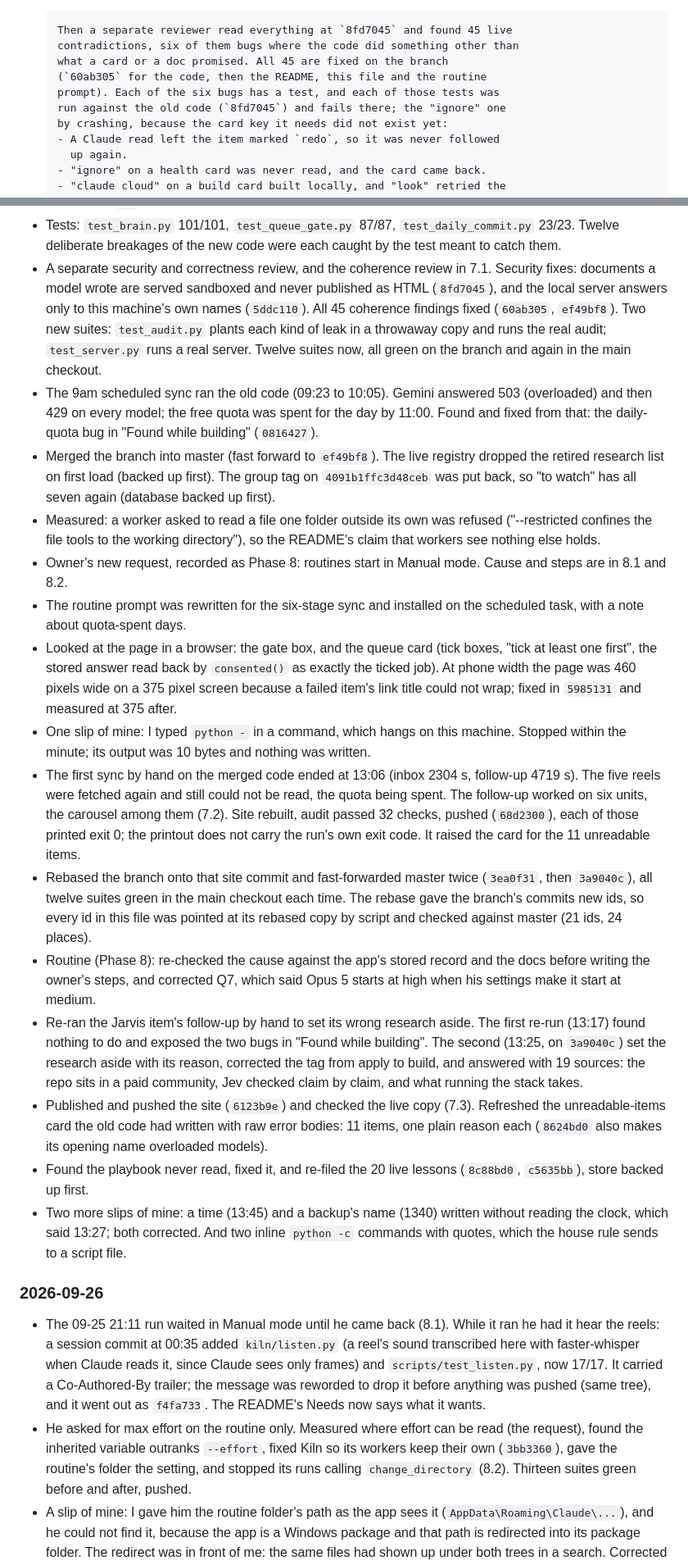
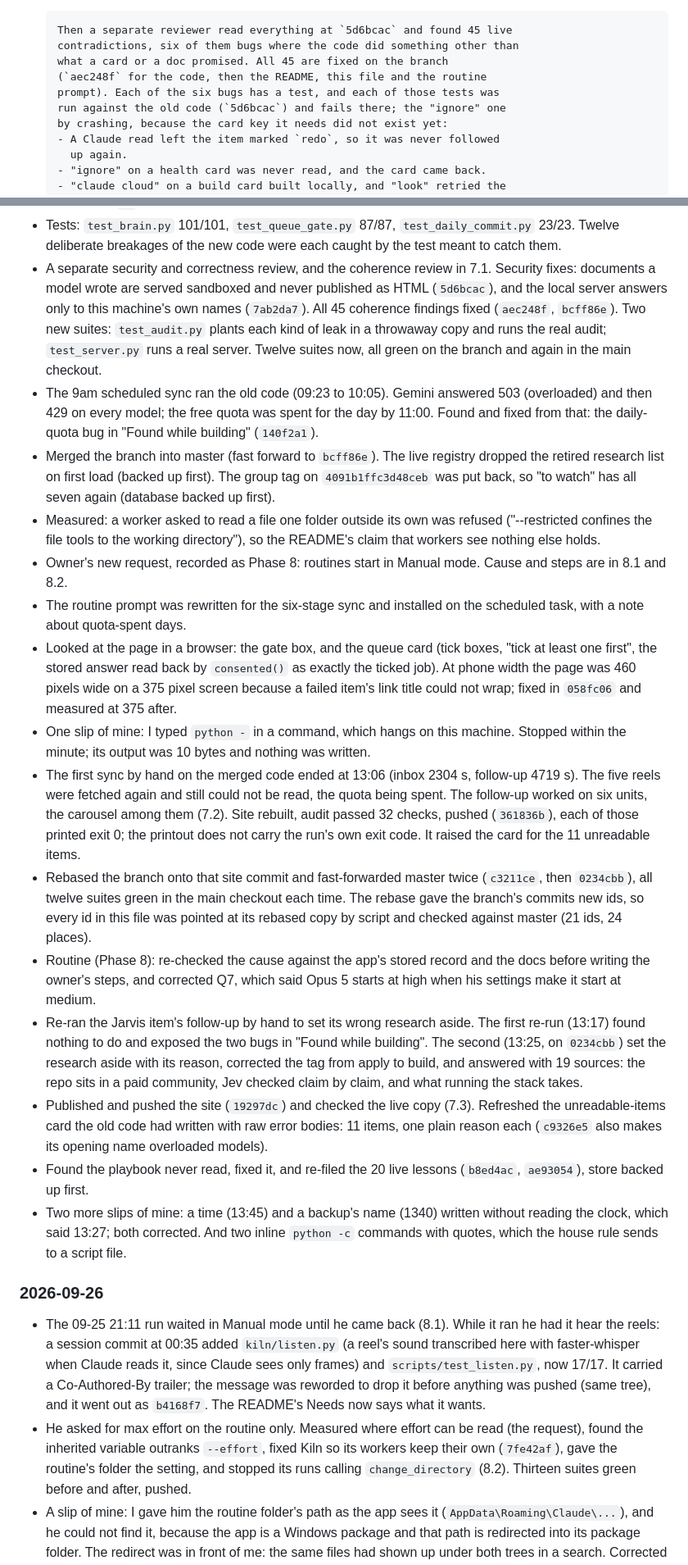
Before and after one commit to muhammad-musa-ml/kiln, a Markdown page: WORKLOG.md, 2 parts joined by grey strips. Shown at 82% size. Drawn GitHub-style.

```diff
--- a/WORKLOG.md
+++ b/WORKLOG.md
@@ -329,12 +329,12 @@ Found while building, and fixed in the same change:
         metadata (no quota) at most every five minutes.
       - `test_daily_commit.py` asserted the old 9am build rule. Re-keyed.
 
-      Then a separate reviewer read everything at `8fd7045` and found 45 live
+      Then a separate reviewer read everything at `5d6bcac` and found 45 live
       contradictions, six of them bugs where the code did something other than
       what a card or a doc promised. All 45 are fixed on the branch
-      (`60ab305` for the code, then the README, this file and the routine
+      (`aec248f` for the code, then the README, this file and the routine
       prompt). Each of the six bugs has a test, and each of those tests was
-      run against the old code (`8fd7045`) and fails there; the "ignore" one
+      run against the old code (`5d6bcac`) and fails there; the "ignore" one
       by crashing, because the card key it needs did not exist yet:
       - A Claude read left the item marked `redo`, so it was never followed
         up again.
@@ -814,16 +822,16 @@ edited in the main checkout, so it is always current where it is read.
   were each caught by the test meant to catch them.
 - A separate security and correctness review, and the coherence review in
   7.1. Security fixes: documents a model wrote are served sandboxed and never
-  published as HTML (`8fd7045`), and the local server answers only to this
-  machine's own names (`5ddc110`). All 45 coherence findings fixed (`60ab305`, `ef49bf8`).
+  published as HTML (`5d6bcac`), and the local server answers only to this
+  machine's own names (`7ab2da7`). All 45 coherence findings fixed (`aec248f`, `bcff86e`).
   Two new suites: `test_audit.py` plants each kind of leak in a throwaway
   copy and runs the real audit; `test_server.py` runs a real server. Twelve
   suites now, all green on the branch and again in the main checkout.
 - The 9am scheduled sync ran the old code (09:23 to 10:05). Gemini answered
   503 (overloaded) and then 429 on every model; the free quota was spent for
   the day by 11:00. Found and fixed from that: the daily-quota bug in
-  "Found while building" (`0816427`).
-- Merged the branch into master (fast forward to `ef49bf8`). The live
+  "Found while building" (`140f2a1`).
+- Merged the branch into master (fast forward to `bcff86e`). The live
   registry dropped the retired research list on first load (backed up
   first). The group tag on `4091b1ffc3d48ceb` was put back, so "to watch"
   has all seven again (database backed up first).
@@ -838,7 +846,7 @@ edited in the main checkout, so it is always current where it is read.
   boxes, "tick at least one first", the stored answer read back by
   `consented()` as exactly the ticked job). At phone width the page was 460
   pixels wide on a 375 pixel screen because a failed item's link title could
-  not wrap; fixed in `5985131` and measured at 375 after.
+  not wrap; fixed in `058fc06` and measured at 375 after.
 - One slip of mine: I typed `python -` in a command, which hangs on this
   machine. Stopped within the minute; its output was 10 bytes and nothing
   was written.
@@ -846,10 +854,10 @@ edited in the main checkout, so it is always current where it is read.
   follow-up 4719 s). The five reels were fetched again and still could not
   be read, the quota being spent. The follow-up worked on six units, the
   carousel among them (7.2). Site rebuilt, audit passed 32 checks, pushed
-  (`68d2300`), each of those printed exit 0; the printout does not carry
+  (`361836b`), each of those printed exit 0; the printout does not carry
   the run's own exit code. It raised the card for the 11 unreadable items.
 - Rebased the branch onto that site commit and fast-forwarded master twice
-  (`3ea0f31`, then `3a9040c`), all twelve suites green in the main checkout
+  (`c3211ce`, then `0234cbb`), all twelve suites green in the main checkout
   each time. The rebase gave the branch's commits new ids, so every id in
   this file was pointed at its rebased copy by script and checked against
   master (21 ids, 24 places).
@@ -858,16 +866,16 @@ edited in the main checkout, so it is always current where it is read.
   said Opus 5 starts at high when his settings make it start at medium.
 - Re-ran the Jarvis item's follow-up by hand to set its wrong research
   aside. The first re-run (13:17) found nothing to do and exposed the two
-  bugs in "Found while building". The second (13:25, on `3a9040c`) set the
+  bugs in "Found while building". The second (13:25, on `0234cbb`) set the
   research aside with its reason, corrected the tag from apply to build,
   and answered with 19 sources: the repo sits in a paid community, Jev
   checked claim by claim, and what running the stack takes.
-- Published and pushed the site (`6123b9e`) and checked the live copy
+- Published and pushed the site (`19297dc`) and checked the live copy
   (7.3). Refreshed the unreadable-items card the old code had written with
-  raw error bodies: 11 items, one plain reason each (`8624bd0` also makes
+  raw error bodies: 11 items, one plain reason each (`c9326e5` also makes
   its opening name overloaded models).
 - Found the playbook never read, fixed it, and re-filed the 20 live
-  lessons (`8c88bd0`, `c5635bb`), store backed up first.
+  lessons (`b8ed4ac`, `ae93054`), store backed up first.
 - Two more slips of mine: a time (13:45) and a backup's name (1340) written
   without reading the clock, which said 13:27; both corrected. And two
   inline `python -c` commands with quotes, which the house rule sends to a
@@ -880,11 +888,11 @@ edited in the main checkout, so it is always current where it is read.
   when Claude reads it, since Claude sees only frames) and
   `scripts/test_listen.py`, now 17/17. It carried a Co-Authored-By trailer;
   the message was reworded to drop it before anything was pushed (same
-  tree), and it went out as `f4fa733`. The README's Needs now says what it
+  tree), and it went out as `b4168f7`. The README's Needs now says what it
   wants.
 - He asked for max effort on the routine only. Measured where effort can
   be read (the request), found the inherited variable outranks `--effort`,
-  fixed Kiln so its workers keep their own (`3bb3360`), gave the routine's
+  fixed Kiln so its workers keep their own (`7fe42af`), gave the routine's
   folder the setting, and stopped its runs calling `change_directory`
   (8.2). Thirteen suites green before and after, pushed.
 - A slip of mine: I gave him the routine folder's path as the app sees it
```
Also changed, not shown: other parts of WORKLOG.md (+58 -46 lines).
